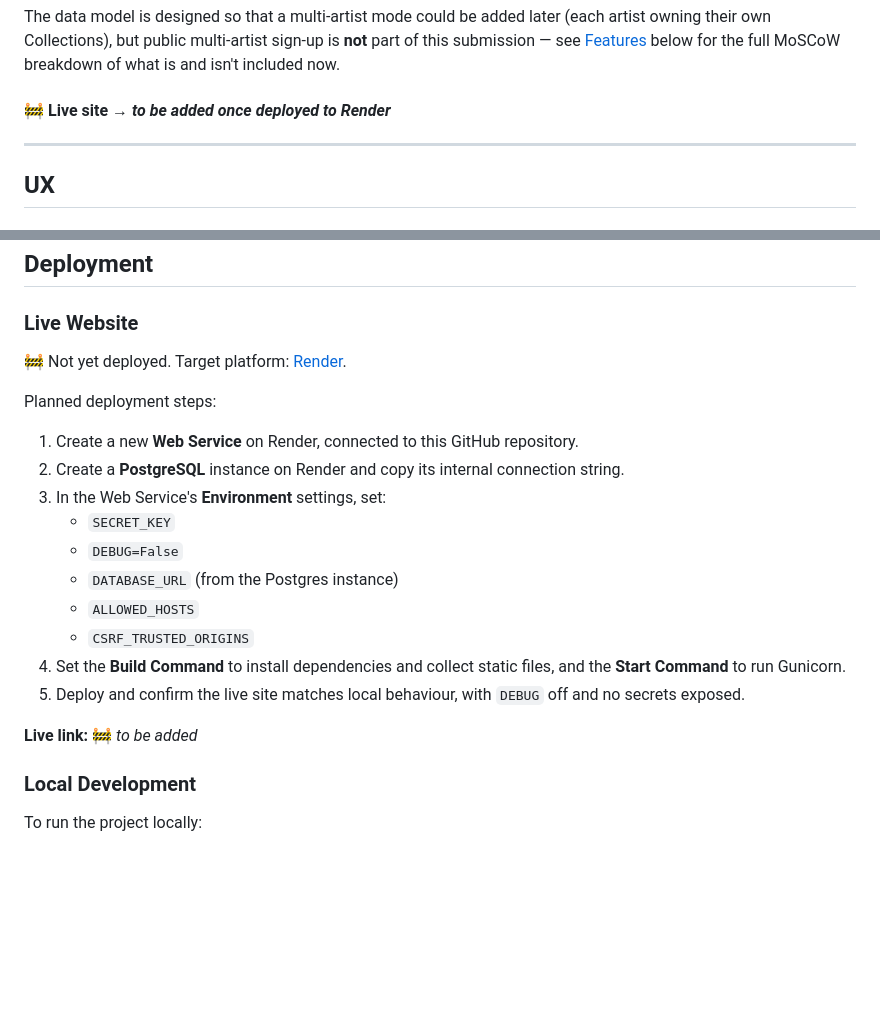
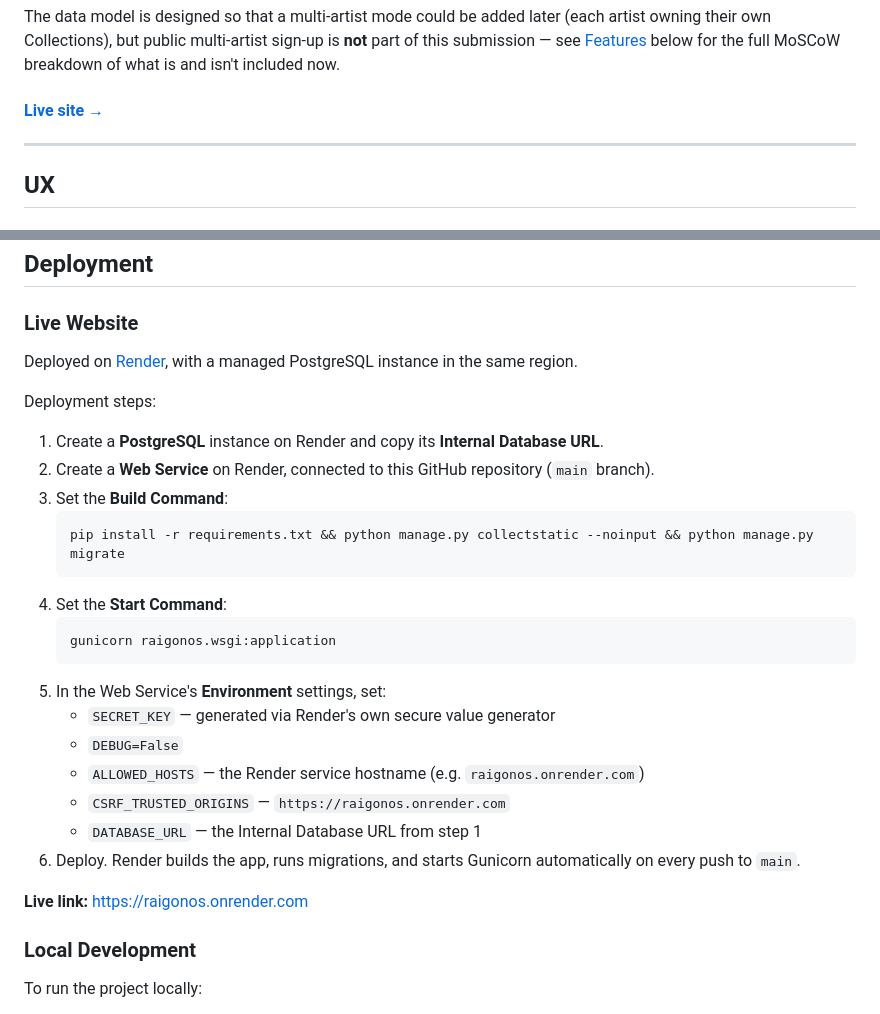
Before and after one commit to raigonlab/raigonos, a Markdown page: README.md, 2 parts joined by grey strips. Rendered like a GitHub page; blank space fills up the shorter version.

Commit message:
Add live deployment link to README

````diff
--- a/README.md
+++ b/README.md
@@ -58,7 +58,7 @@ The data model is designed so that a multi-artist mode could be added later
 is **not** part of this submission — see [Features](#features) below for the
 full MoSCoW breakdown of what is and isn't included now.
 
-#### 🚧 Live site → _to be added once deployed to Render_
+#### [Live site →](https://raigonos.onrender.com)
 
 ---
 
@@ -264,25 +264,33 @@ populated as issues are created.
 
 ### Live Website
 
-🚧 Not yet deployed. Target platform: [Render](https://render.com).
+Deployed on [Render](https://render.com), with a managed PostgreSQL
+instance in the same region.
 
-Planned deployment steps:
+Deployment steps:
 
-1. Create a new **Web Service** on Render, connected to this GitHub repository.
-2. Create a **PostgreSQL** instance on Render and copy its internal
-   connection string.
-3. In the Web Service's **Environment** settings, set:
-   - `SECRET_KEY`
+1. Create a **PostgreSQL** instance on Render and copy its **Internal
+   Database URL**.
+2. Create a **Web Service** on Render, connected to this GitHub repository
+   (`main` branch).
+3. Set the **Build Command**:
+   ```
+   pip install -r requirements.txt && python manage.py collectstatic --noinput && python manage.py migrate
+   ```
+4. Set the **Start Command**:
+   ```
+   gunicorn raigonos.wsgi:application
+   ```
+5. In the Web Service's **Environment** settings, set:
+   - `SECRET_KEY` — generated via Render's own secure value generator
    - `DEBUG=False`
-   - `DATABASE_URL` (from the Postgres instance)
-   - `ALLOWED_HOSTS`
-   - `CSRF_TRUSTED_ORIGINS`
-4. Set the **Build Command** to install dependencies and collect static
-   files, and the **Start Command** to run Gunicorn.
-5. Deploy and confirm the live site matches local behaviour, with `DEBUG`
-   off and no secrets exposed.
+   - `ALLOWED_HOSTS` — the Render service hostname (e.g. `raigonos.onrender.com`)
+   - `CSRF_TRUSTED_ORIGINS` — `https://raigonos.onrender.com`
+   - `DATABASE_URL` — the Internal Database URL from step 1
+6. Deploy. Render builds the app, runs migrations, and starts Gunicorn
+   automatically on every push to `main`.
 
-**Live link:** 🚧 _to be added_
+**Live link:** [https://raigonos.onrender.com](https://raigonos.onrender.com)
 
 ### Local Development
 
````
